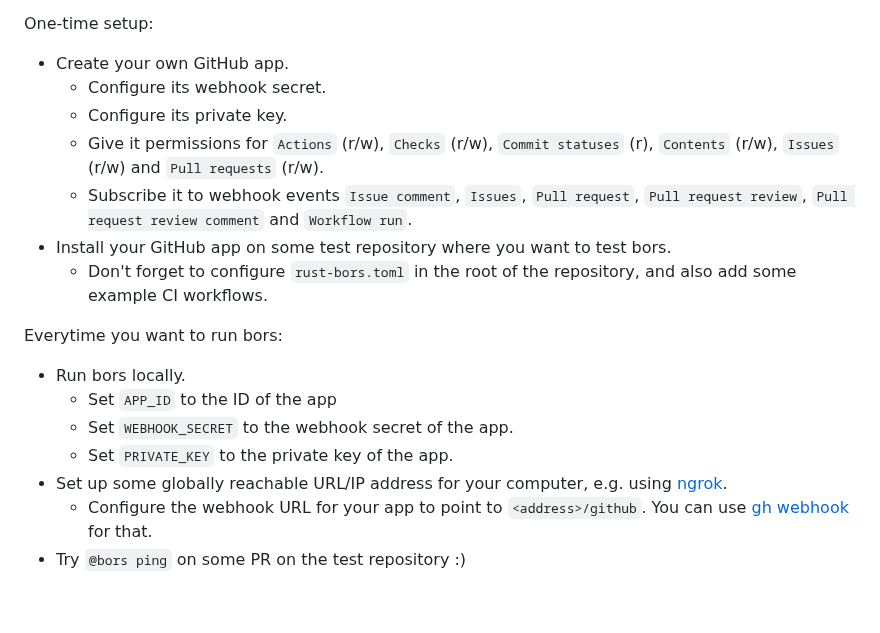
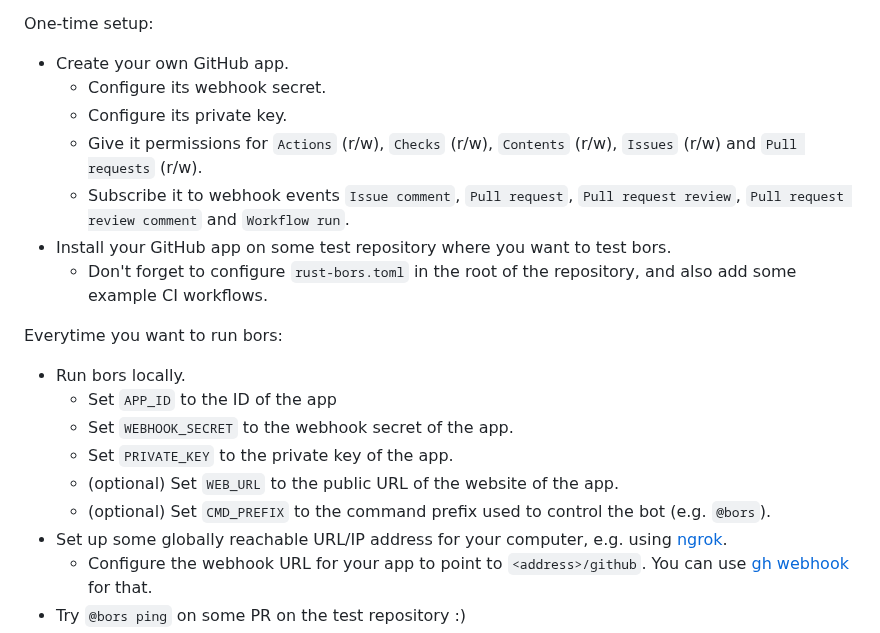
Before and after one commit to rust-lang/bors, a Markdown page: docs/development.md, the part around the change. GitHub-like rendering; blank space fills up the shorter version.

```diff
--- a/docs/development.md
+++ b/docs/development.md
@@ -53,10 +53,8 @@ One-time setup:
 - Create your own GitHub app.
   - Configure its webhook secret.
   - Configure its private key.
-  - Give it permissions for `Actions` (r/w), `Checks` (r/w), `Commit statuses` (r), `Contents` (r/w), `Issues` (r/w) and
-  `Pull requests` (r/w).
-  - Subscribe it to webhook events `Issue comment`, `Issues`, `Pull request`,
-    `Pull request review`, `Pull request review comment` and `Workflow run`.
+  - Give it permissions for `Actions` (r/w), `Checks` (r/w), `Contents` (r/w), `Issues` (r/w) and `Pull requests` (r/w).
+  - Subscribe it to webhook events `Issue comment`, `Pull request`, `Pull request review`, `Pull request review comment` and `Workflow run`.
 - Install your GitHub app on some test repository where you want to test bors.
   - Don't forget to configure `rust-bors.toml` in the root of the repository, and also add some example CI workflows.
 
@@ -65,6 +63,8 @@ Everytime you want to run bors:
   - Set `APP_ID` to the ID of the app
   - Set `WEBHOOK_SECRET` to the webhook secret of the app.
   - Set `PRIVATE_KEY` to the private key of the app.
+  - (optional) Set `WEB_URL` to the public URL of the website of the app.
+  - (optional) Set `CMD_PREFIX` to the command prefix used to control the bot (e.g. `@bors`).
 - Set up some globally reachable URL/IP address for your computer, e.g. using [ngrok](https://ngrok.com/).
   - Configure the webhook URL for your app to point to `<address>/github`. You can use [gh webhook](https://docs.github.com/en/webhooks/testing-and-troubleshooting-webhooks/using-the-github-cli-to-forward-webhooks-for-testing) for that.
 - Try `@bors ping` on some PR on the test repository :)
```
Also changed, not shown: README.md (+4 -3 lines).
